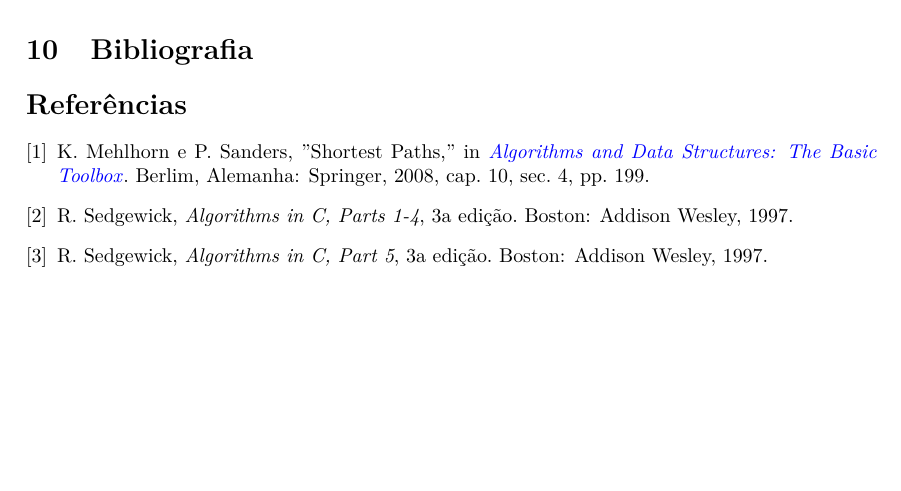
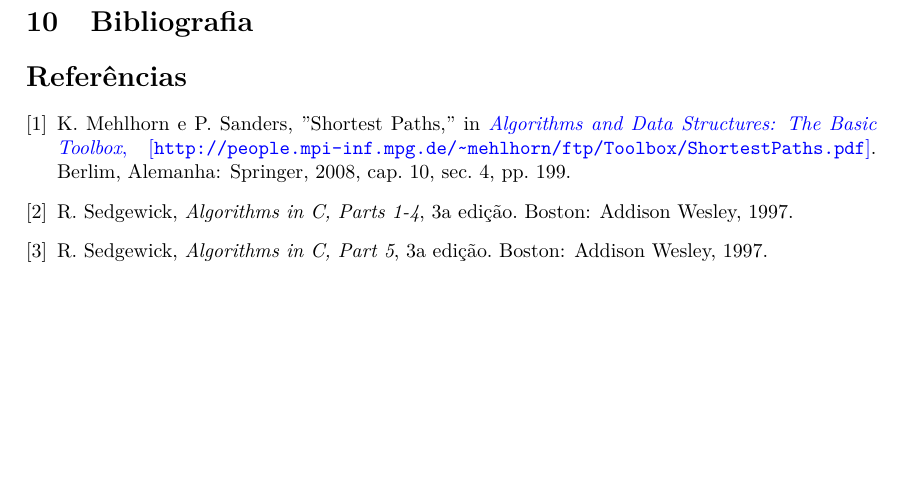
Before and after one commit to pineman/wordmorph, a LaTeX document (rel/rel.tex): part of page 15 of 15, cut so that both start at the same text. Compiled offline with pdfLaTeX.

Commit message:
o homem vai ler isto em papel lol

```diff
--- a/rel/rel.tex
+++ b/rel/rel.tex
@@ -874,7 +874,9 @@
 		\bibitem{randompdf}
 		K. Mehlhorn e P. Sanders, ''Shortest Paths,'' in
 		\href{http://people.mpi-inf.mpg.de/~mehlhorn/ftp/Toolbox/ShortestPaths.pdf}{\emph{Algorithms
-		and Data Structures: The Basic Toolbox}}. Berlim, Alemanha: Springer,
+		and Data Structures: The Basic Toolbox},
+		[\texttt{http://people.mpi-inf.mpg.de/\textasciitilde
+		mehlhorn/ftp/Toolbox/ShortestPaths.pdf}]}. Berlim, Alemanha: Springer,
 		2008, cap. 10, sec. 4, pp. 199.
 
 		\bibitem{livro1}
```
